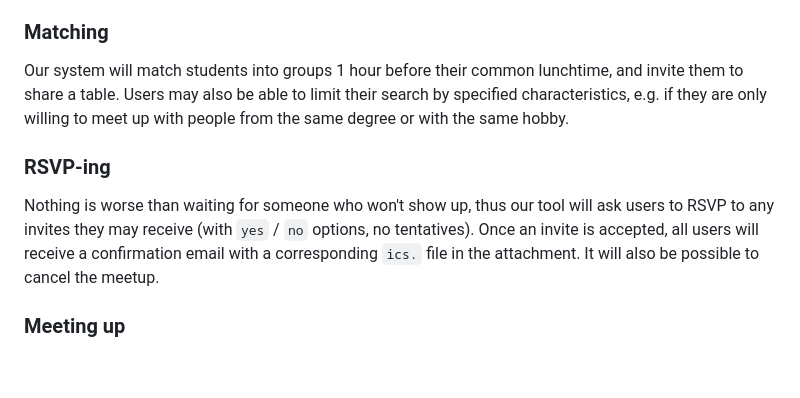
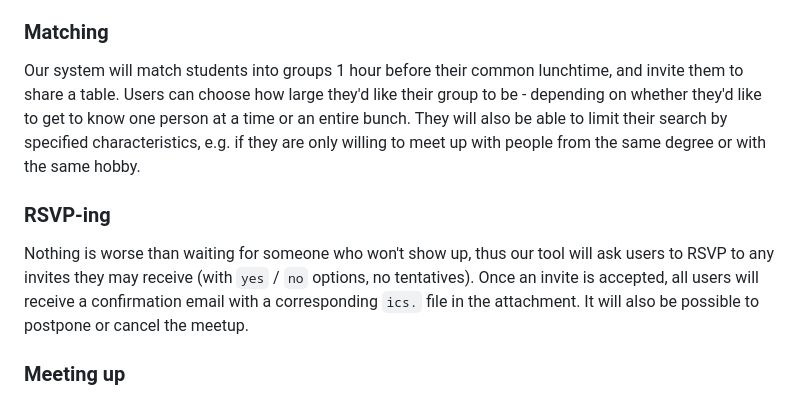
Before and after one commit to AET-DevOps25/team-devoops, a Markdown page: docs/problem_statement.md, the part around the change. Drawn GitHub-style; blank space fills up the shorter version.

Commit message:
Wording refinement

````diff
--- a/docs/problem_statement.md
+++ b/docs/problem_statement.md
@@ -10,10 +10,10 @@ Our tool will focus on transforming the potentially uncomfortable situation of e
 In order to match students, our tool needs to gather some basic information about them first. In order to do this, users can specify what times they plan to have lunch and at which Mensa, as well as some personal data, such as their name, age, language, gender, study program, current semester, courses they are taking, and hobbies they enjoy. All personal data fields are optional. For the first version of our tool, we won't require users to sign up with their TUM account but might consider it in the development process.
 
 ### Matching
-Our system will match students into groups 1 hour before their common lunchtime, and invite them to share a table. Users may also be able to limit their search by specified characteristics, e.g. if they are only willing to meet up with people from the same degree or with the same hobby.
+Our system will match students into groups 1 hour before their common lunchtime, and invite them to share a table. Users can choose how large they'd like their group to be - depending on whether they'd like to get to know one person at a time or an entire bunch. They will also be able to limit their search by specified characteristics, e.g. if they are only willing to meet up with people from the same degree or with the same hobby.
 
 ### RSVP-ing
-Nothing is worse than waiting for someone who won't show up, thus our tool will ask users to RSVP to any invites they may receive (with ```yes``` / ```no``` options, no tentatives). Once an invite is accepted, all users will receive a confirmation email with a corresponding ```ics.``` file in the attachment. It will also be possible to cancel the meetup.
+Nothing is worse than waiting for someone who won't show up, thus our tool will ask users to RSVP to any invites they may receive (with ```yes``` / ```no``` options, no tentatives). Once an invite is accepted, all users will receive a confirmation email with a corresponding ```ics.``` file in the attachment. It will also be possible to postpone or cancel the meetup.
 
 ### Meeting up
 The Mensa is a big place, and it can be hard to find someone you haven't seen yet. Therefore, our tool will enable users to chat with one another in order to arrange a meeting place, or let each other know they may be running late. Students at the same table should also have some things to talk about, so to help ease the conversation start, our system's GenAI component will suggest topics based on the students' common interests to help break the ice.
````
